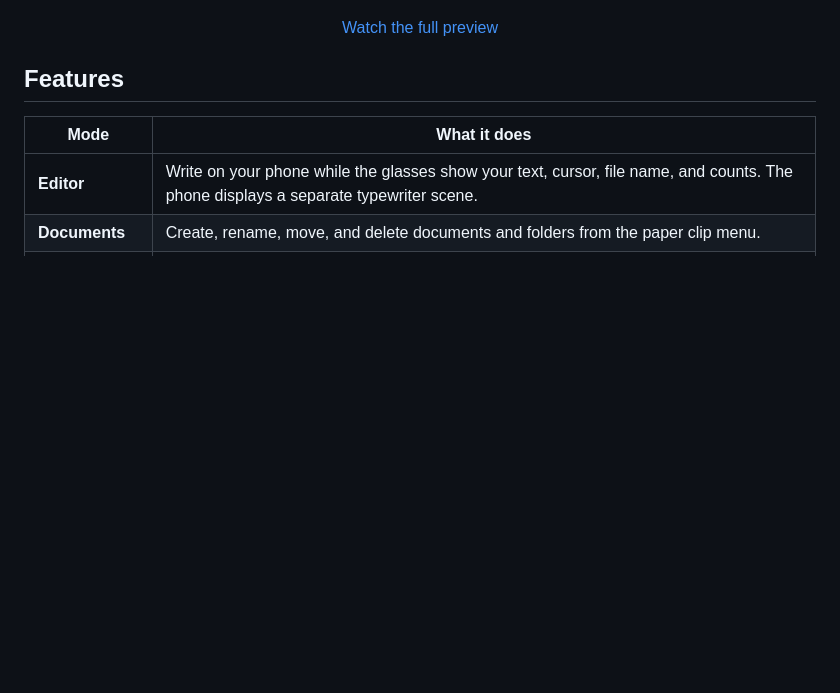
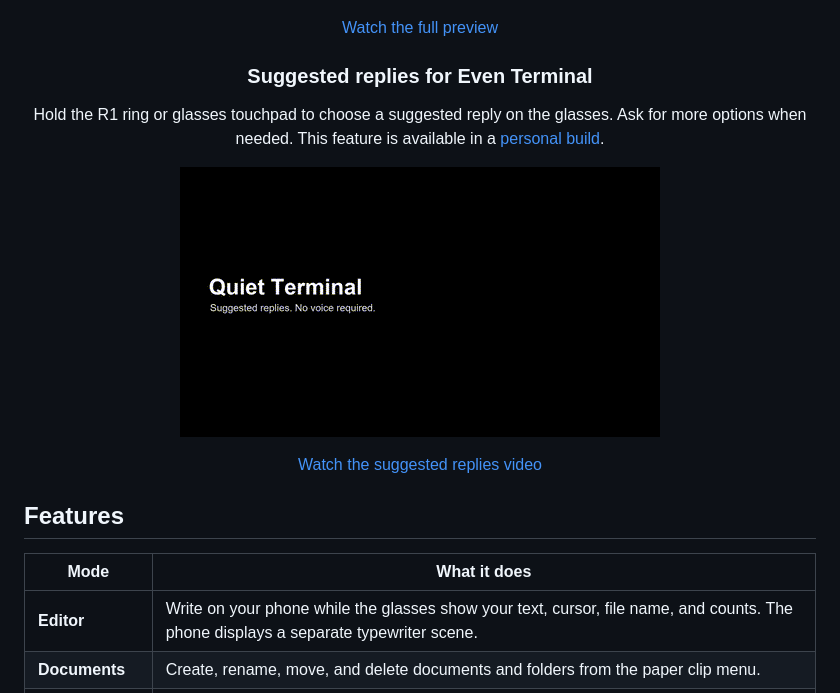
Before and after one commit to hmmhmmhm/even-notepad, a Markdown page: README.md, the part around the change. GitHub-like rendering; pictures changed too: docs/media/quiet-terminal-suggested-replies.gif (added); blank space fills up the shorter version.

Commit message:
Add suggested replies preview and video template

```diff
--- a/README.md
+++ b/README.md
@@ -16,6 +16,14 @@ Write on your phone and see your words on your glasses. Stay connected to your t
 [![Quiet Terminal preview](docs/media/quiet-terminal-preview.gif)](docs/media/quiet-terminal-preview.mp4)
 
 [Watch the full preview](docs/media/quiet-terminal-preview.mp4)
+
+### Suggested replies for Even Terminal
+
+Hold the R1 ring or glasses touchpad to choose a suggested reply on the glasses. Ask for more options when needed. This feature is available in a [personal build](docs/connections.md#private-terminal-build).
+
+[![Suggested replies preview](docs/media/quiet-terminal-suggested-replies.gif)](docs/media/quiet-terminal-suggested-replies.mp4)
+
+[Watch the suggested replies video](docs/media/quiet-terminal-suggested-replies.mp4)
 
 </div>
 
```
Also changed, not shown: docs/development.md (+4 -0 lines), docs/promo-video.md (added, +35 -0 lines), 5 other files.
